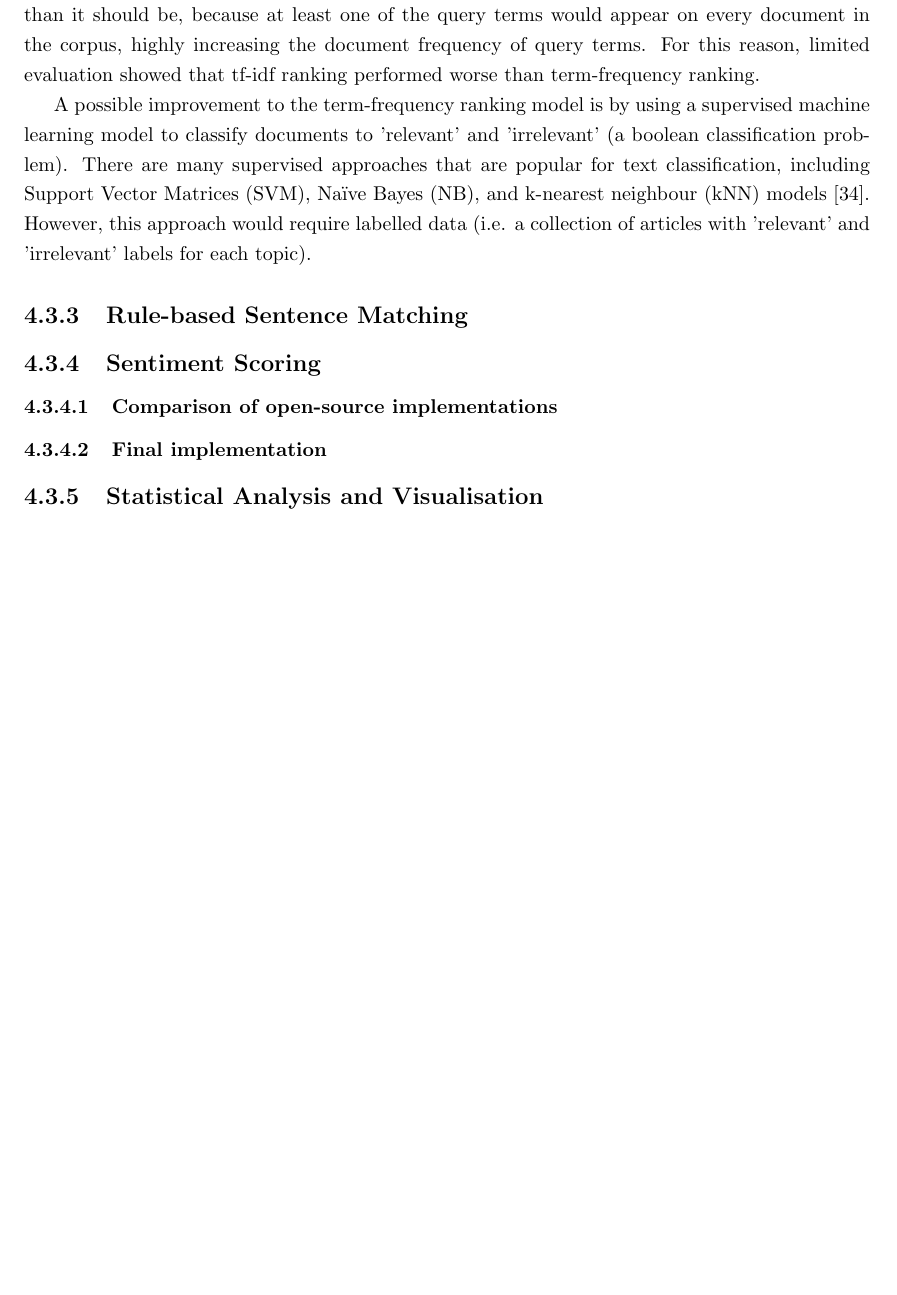
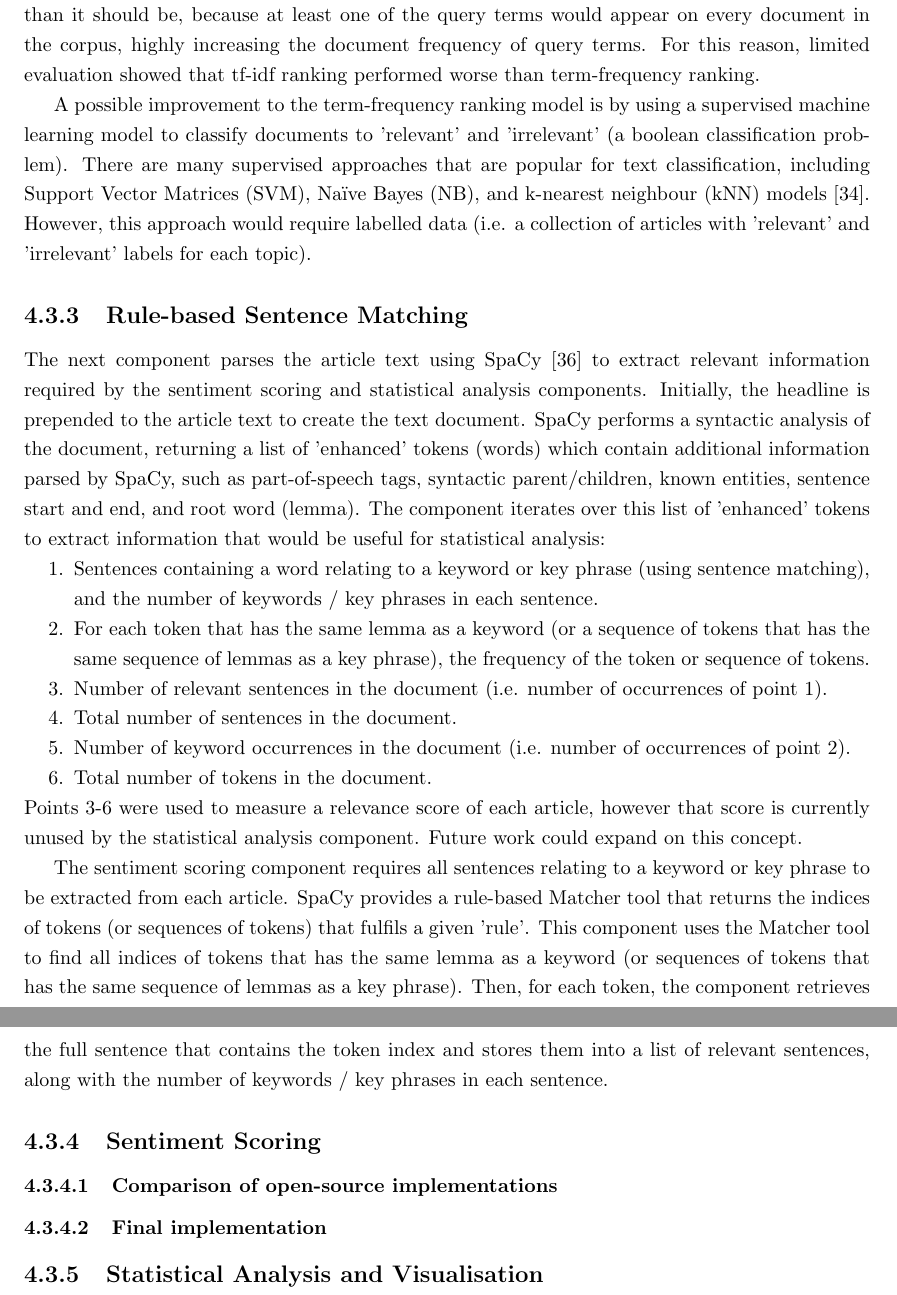
Before and after one commit to bmaulana/nlp-media, a LaTeX thesis (Report/project_report.ug.tex): part of page 28 of 36 before the commit and two parts of pages 28 and 29 of 37 after it, the two joined at a grey line, cut so that both start at the same text, the shorter picture padded with empty space. Compiled offline with pdfLaTeX.

Commit message:
Sentiment scoring

```diff
--- a/Report/project_report.ug.tex
+++ b/Report/project_report.ug.tex
@@ -818,9 +818,27 @@ However, this approach would require labelled data (i.e. a collection of article
 
 \subsection{Rule-based Sentence Matching} \label{des-matching}
 
-% What I did
+% Tokenisation
+The next component parses the article text using SpaCy \cite{SpaCy} to extract relevant information required by the sentiment scoring and statistical analysis components.
+Initially, the headline is prepended to the article text to create the text document.
+SpaCy performs a syntactic analysis of the document, returning a list of 'enhanced' tokens (words) which contain additional information parsed by SpaCy, such as part-of-speech tags, syntactic parent/children, known entities, sentence start and end, and root word (lemma).
+The component iterates over this list of 'enhanced' tokens to extract information that would be useful for statistical analysis:
+\begin{enumerate}
+	\item Sentences containing a word relating to a keyword or key phrase (using sentence matching), and the number of keywords / key phrases in each sentence.
+	\item For each token that has the same lemma as a keyword (or a sequence of tokens that has the same sequence of lemmas as a key phrase), the frequency of the token or sequence of tokens.
+	\item Number of relevant sentences in the document (i.e. number of occurrences of point 1).
+	\item Total number of sentences in the document.
+	\item Number of keyword occurrences in the document (i.e. number of occurrences of point 2).
+	\item Total number of tokens in the document.
+\end{enumerate}
+Points 3-6 were used to measure a relevance score of each article, however that score is currently unused by the statistical analysis component.
+Future work could expand on this concept.
 
-% Alternatives I considered
+% Sentence matching
+The sentiment scoring component requires all sentences relating to a keyword or key phrase to be extracted from each article.
+SpaCy provides a rule-based Matcher tool that returns the indices of tokens (or sequences of tokens) that fulfils a given 'rule'.
+This component uses the Matcher tool to find all indices of tokens that has the same lemma as a keyword (or sequences of tokens that has the same sequence of lemmas as a key phrase).
+Then, for each token, the component retrieves the full sentence that contains the token index and stores them into a list of relevant sentences, along with the number of keywords / key phrases in each sentence.
 
 \subsection{Sentiment Scoring} \label{des-sentiment}
 
```
Also changed, not shown: Report/project_report.ug.pdf, Report/project_report.ug.tex (2 more changed lines).
